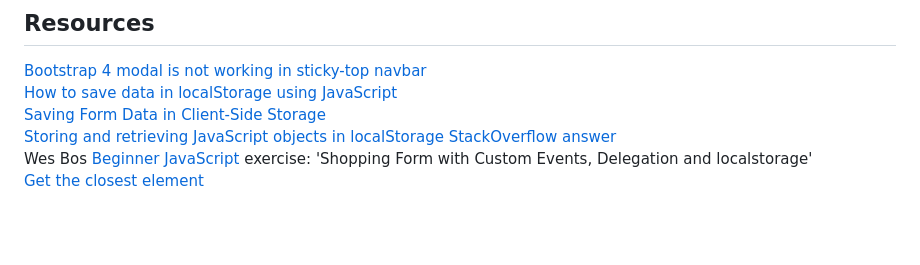
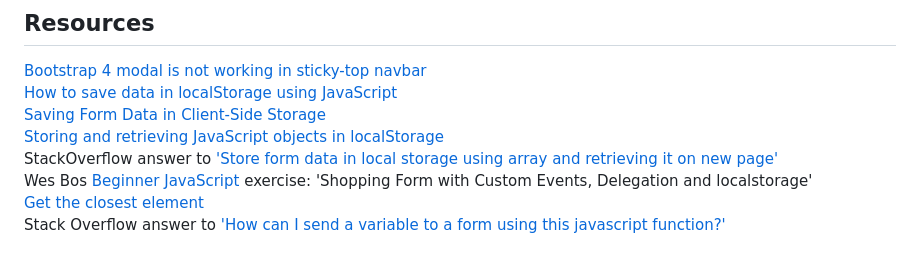
Before and after one commit to mchlol/todo, a Markdown page: README.md, the part around the change. Drawn GitHub-style; blank space fills up the shorter version.

Commit message:
add source for storing form variable

```diff
--- a/README.md
+++ b/README.md
@@ -75,6 +75,7 @@ Starting with delete: add the functionality to remove a task from the array when
 [How to save data in localStorage using JavaScript](https://dev.to/michaelburrows/how-to-save-data-in-localstorage-using-javascript-994)
 [Saving Form Data in Client-Side Storage](https://www.raymondcamden.com/2022/03/27/saving-form-data-in-client-side-storage)
 [Storing and retrieving JavaScript objects in localStorage](https://blog.logrocket.com/storing-retrieving-javascript-objects-localstorage/)
-[StackOverflow answer](https://stackoverflow.com/a/49609944/17232226)
+StackOverflow answer to ['Store form data in local storage using array and retrieving it on new page'](https://stackoverflow.com/a/49609944/17232226)
 Wes Bos [Beginner JavaScript](https://beginnerjavascript.com/) exercise: 'Shopping Form with Custom Events, Delegation and localstorage'
 [Get the closest element](https://developer.mozilla.org/en-US/docs/Web/API/Element/closest)
+Stack Overflow answer to ['How can I send a variable to a form using this javascript function?'](https://stackoverflow.com/questions/4855430/how-can-i-send-a-variable-to-a-form-using-this-javascript-function)
```
